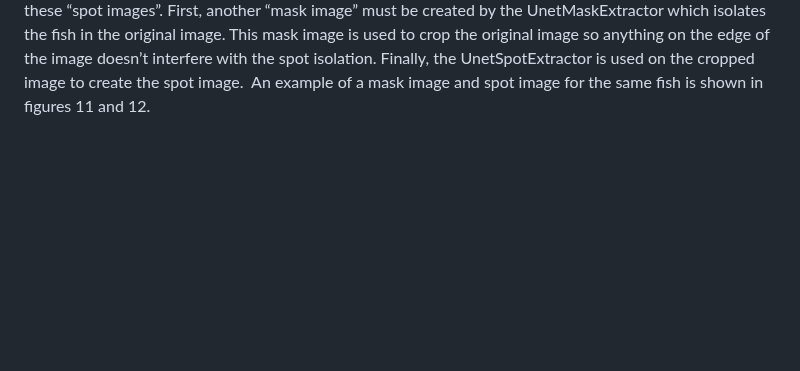
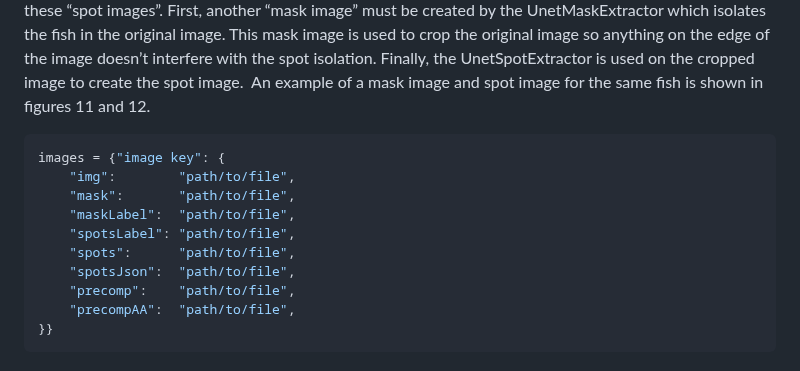
Before and after one commit to walker-herndon/walker-herndon.github.io, a Markdown page: CS5199/Kasim Diss Comments.md, the part around the change. Rendered like a GitHub page; blank space fills up the shorter version.

Commit message:
vault backup: 2024-01-04 19:11:33

````diff
--- a/CS5199/Kasim Diss Comments.md
+++ b/CS5199/Kasim Diss Comments.md
@@ -94,3 +94,16 @@ The evaluation currently only compares to the original objectives. What you want
 
 
 This diagram does not cover every single function in the code but includes all of the more significant functions. It is clear from this that the Matcher class is the primary component of the code. The matcher is used by creating a Matcher object, then calling the matching function with the query image and images to match against each passed in. The matching function will then use one of two matching algorithms depending on which one is selected—the Groth matcher, or Astroalign. Both of these matchers perform the matching based on the spot patterns on the fish. To do this accurately they perform the matching on versions of the images that have a mask applied to isolate the spots. A few steps must be taken to generate these “spot images”. First, another “mask image” must be created by the UnetMaskExtractor which isolates the fish in the original image. This mask image is used to crop the original image so anything on the edge of the image doesn’t interfere with the spot isolation. Finally, the UnetSpotExtractor is used on the cropped image to create the spot image.  An example of a mask image and spot image for the same fish is shown in figures 11 and 12.
+
+```python
+images = {"image key": {
+	"img":        "path/to/file",
+	"mask":       "path/to/file",
+	"maskLabel":  "path/to/file",
+	"spotsLabel": "path/to/file",
+	"spots":      "path/to/file",
+	"spotsJson":  "path/to/file",
+	"precomp":    "path/to/file",
+	"precompAA":  "path/to/file",
+}}
+```
````
